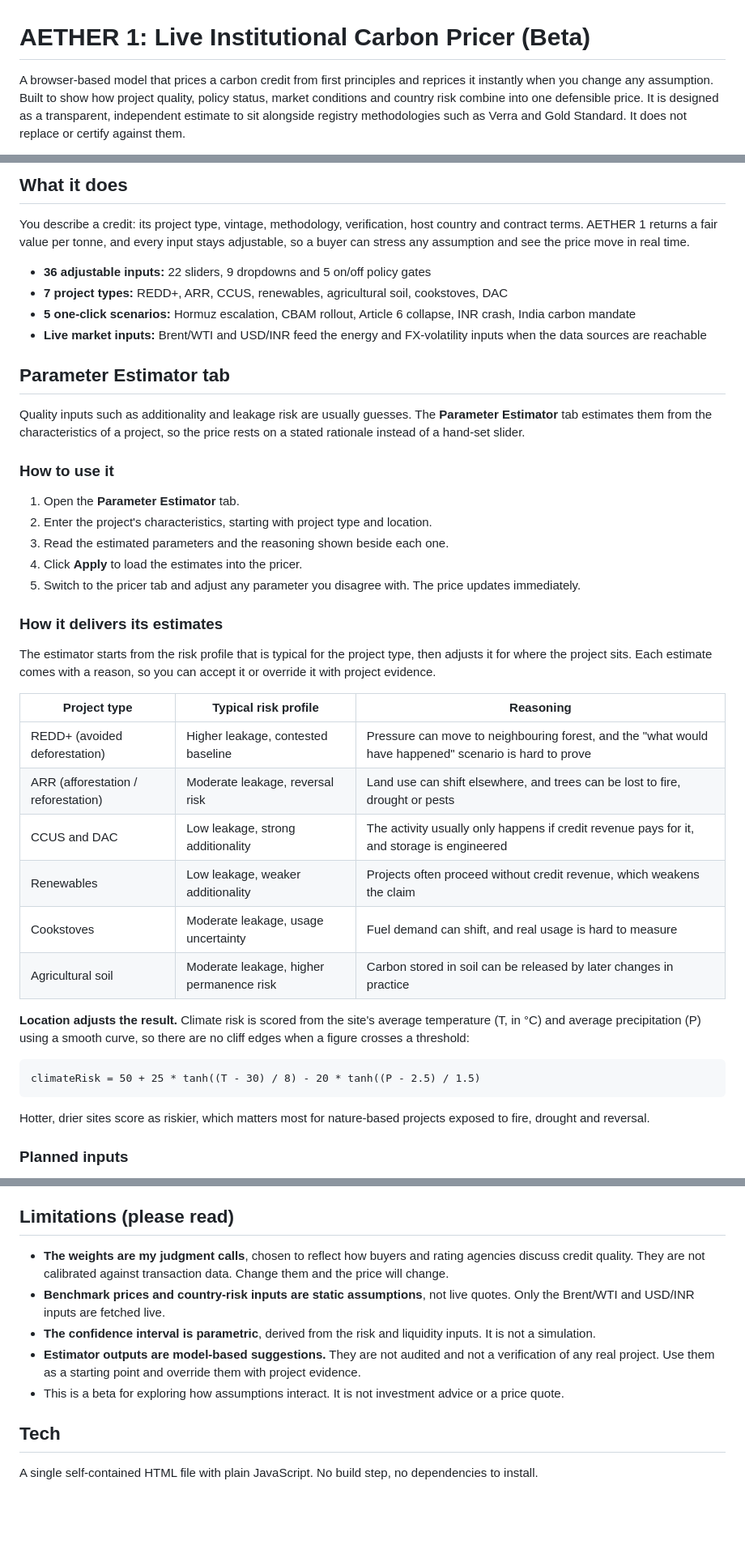
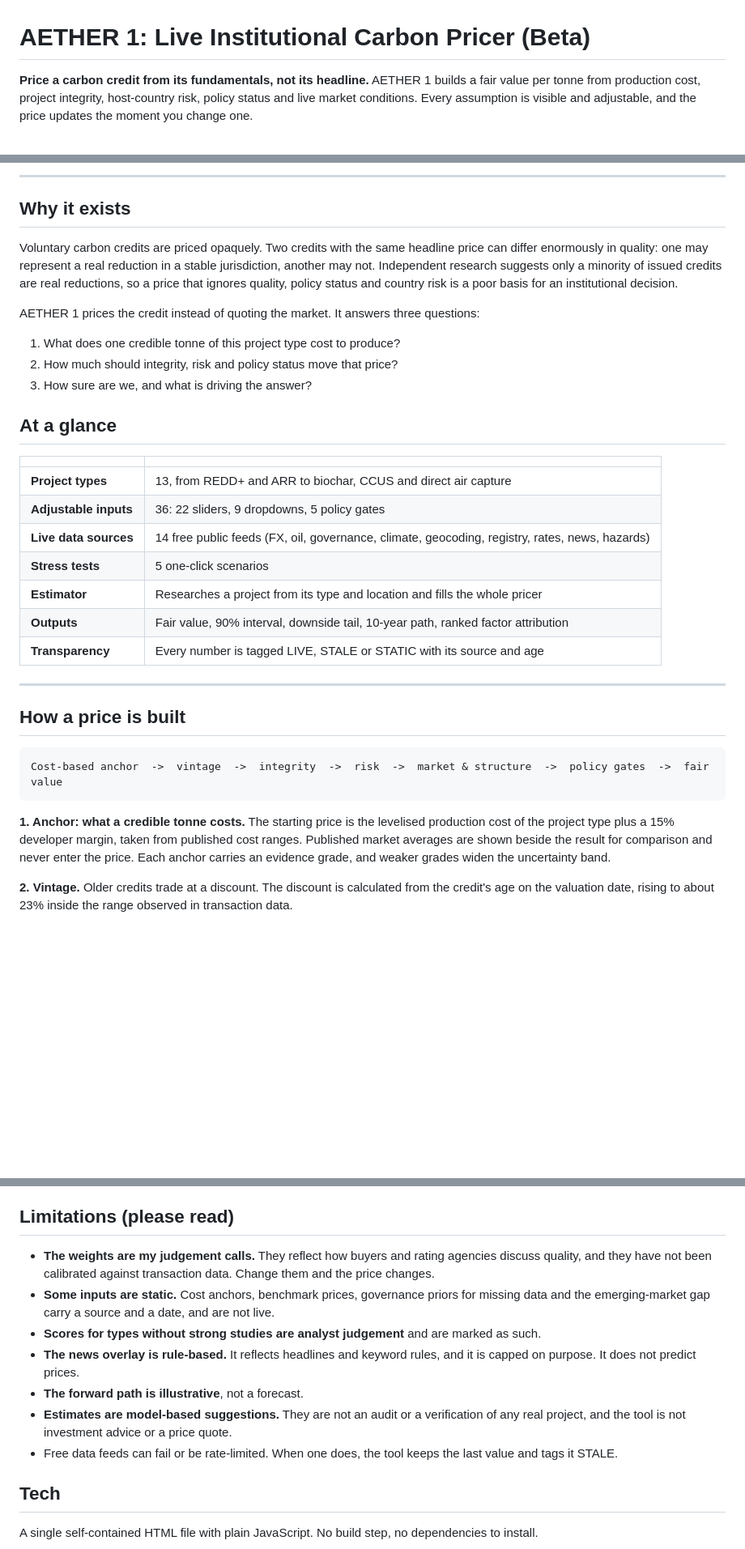
Before and after one commit to HitarthD10/Aether1-CarbonPrice, a Markdown page: README.md, 3 parts joined by grey strips. Shown at 81% size. GitHub-like rendering; blank space fills up the shorter version.

````diff
--- a/README.md
+++ b/README.md
@@ -1,4 +1,4 @@
 # AETHER 1: Live Institutional Carbon Pricer (Beta)
 
-A browser-based model that prices a carbon credit from first principles and reprices it instantly when you change any assumption. Built to show how project quality, policy status, market conditions and country risk combine into one defensible price. It is designed as a transparent, independent estimate to sit alongside registry methodologies such as Verra and Gold Standard. It does not replace or certify against them.
+**Price a carbon credit from its fundamentals, not its headline.** AETHER 1 builds a fair value per tonne from production cost, project integrity, host-country risk, policy status and live market conditions. Every assumption is visible and adjustable, and the price updates the moment you change one.
 
@@ -6,45 +6,37 @@ A browser-based model that prices a carbon credit from first principles and repr
 
-## What it does
+---
 
-You describe a credit: its project type, vintage, methodology, verification, host country and contract terms. AETHER 1 returns a fair value per tonne, and every input stays adjustable, so a buyer can stress any assumption and see the price move in real time.
+## Why it exists
 
-- **36 adjustable inputs:** 22 sliders, 9 dropdowns and 5 on/off policy gates
-- **7 project types:** REDD+, ARR, CCUS, renewables, agricultural soil, cookstoves, DAC
-- **5 one-click scenarios:** Hormuz escalation, CBAM rollout, Article 6 collapse, INR crash, India carbon mandate
-- **Live market inputs:** Brent/WTI and USD/INR feed the energy and FX-volatility inputs when the data sources are reachable
+Voluntary carbon credits are priced opaquely. Two credits with the same headline price can differ enormously in quality: one may represent a real reduction in a stable jurisdiction, another may not. Independent research suggests only a minority of issued credits are real reductions, so a price that ignores quality, policy status and country risk is a poor basis for an institutional decision.
 
-## Parameter Estimator tab
+AETHER 1 prices the credit instead of quoting the market. It answers three questions:
 
-Quality inputs such as additionality and leakage risk are usually guesses. The **Parameter Estimator** tab estimates them from the characteristics of a project, so the price rests on a stated rationale instead of a hand-set slider.
+1. What does one credible tonne of this project type cost to produce?
+2. How much should integrity, risk and policy status move that price?
+3. How sure are we, and what is driving the answer?
 
-### How to use it
+## At a glance
 
-1. Open the **Parameter Estimator** tab.
-2. Enter the project's characteristics, starting with project type and location.
-3. Read the estimated parameters and the reasoning shown beside each one.
-4. Click **Apply** to load the estimates into the pricer.
-5. Switch to the pricer tab and adjust any parameter you disagree with. The price updates immediately.
+| | |
+|---|---|
+| **Project types** | 13, from REDD+ and ARR to biochar, CCUS and direct air capture |
+| **Adjustable inputs** | 36: 22 sliders, 9 dropdowns, 5 policy gates |
+| **Live data sources** | 14 free public feeds (FX, oil, governance, climate, geocoding, registry, rates, news, hazards) |
+| **Stress tests** | 5 one-click scenarios |
+| **Estimator** | Researches a project from its type and location and fills the whole pricer |
+| **Outputs** | Fair value, 90% interval, downside tail, 10-year path, ranked factor attribution |
+| **Transparency** | Every number is tagged LIVE, STALE or STATIC with its source and age |
 
-### How it delivers its estimates
+---
 
-The estimator starts from the risk profile that is typical for the project type, then adjusts it for where the project sits. Each estimate comes with a reason, so you can accept it or override it with project evidence.
-
-| Project type | Typical risk profile | Reasoning |
-|---|---|---|
-| REDD+ (avoided deforestation) | Higher leakage, contested baseline | Pressure can move to neighbouring forest, and the "what would have happened" scenario is hard to prove |
-| ARR (afforestation / reforestation) | Moderate leakage, reversal risk | Land use can shift elsewhere, and trees can be lost to fire, drought or pests |
-| CCUS and DAC | Low leakage, strong additionality | The activity usually only happens if credit revenue pays for it, and storage is engineered |
-| Renewables | Low leakage, weaker additionality | Projects often proceed without credit revenue, which weakens the claim |
-| Cookstoves | Moderate leakage, usage uncertainty | Fuel demand can shift, and real usage is hard to measure |
-| Agricultural soil | Moderate leakage, higher permanence risk | Carbon stored in soil can be released by later changes in practice |
-
-**Location adjusts the result.** Climate risk is scored from the site's average temperature (T, in °C) and average precipitation (P) using a smooth curve, so there are no cliff edges when a figure crosses a threshold:
+## How a price is built
 
 ```
-climateRisk = 50 + 25 * tanh((T - 30) / 8) - 20 * tanh((P - 2.5) / 1.5)
+Cost-based anchor  ->  vintage  ->  integrity  ->  risk  ->  market & structure  ->  policy gates  ->  fair value
 ```
 
-Hotter, drier sites score as riskier, which matters most for nature-based projects exposed to fire, drought and reversal.
+**1. Anchor: what a credible tonne costs.** The starting price is the levelised production cost of the project type plus a 15% developer margin, taken from published cost ranges. Published market averages are shown beside the result for comparison and never enter the price. Each anchor carries an evidence grade, and weaker grades widen the uncertainty band.
 
-### Planned inputs
+**2. Vintage.** Older credits trade at a discount. The discount is calculated from the credit's age on the valuation date, rising to about 23% inside the range observed in transaction data.
 
@@ -105,11 +163,13 @@ The integrity score becomes a price multiplier, and the risk score becomes an ex
 
 ## Limitations (please read)
 
-- **The weights are my judgment calls**, chosen to reflect how buyers and rating agencies discuss credit quality. They are not calibrated against transaction data. Change them and the price will change.
-- **Benchmark prices and country-risk inputs are static assumptions**, not live quotes. Only the Brent/WTI and USD/INR inputs are fetched live.
-- **The confidence interval is parametric**, derived from the risk and liquidity inputs. It is not a simulation.
-- **Estimator outputs are model-based suggestions.** They are not audited and not a verification of any real project. Use them as a starting point and override them with project evidence.
-- This is a beta for exploring how assumptions interact. It is not investment advice or a price quote.
+- **The weights are my judgement calls.** They reflect how buyers and rating agencies discuss quality, and they have not been calibrated against transaction data. Change them and the price changes.
+- **Some inputs are static.** Cost anchors, benchmark prices, governance priors for missing data and the emerging-market gap carry a source and a date, and are not live.
+- **Scores for types without strong studies are analyst judgement** and are marked as such.
+- **The news overlay is rule-based.** It reflects headlines and keyword rules, and it is capped on purpose. It does not predict prices.
+- **The forward path is illustrative**, not a forecast.
+- **Estimates are model-based suggestions.** They are not an audit or a verification of any real project, and the tool is not investment advice or a price quote.
+- Free data feeds can fail or be rate-limited. When one does, the tool keeps the last value and tags it STALE.
 
 ## Tech
 
````
Also changed, not shown: other parts of README.md (+101 -35 lines).
